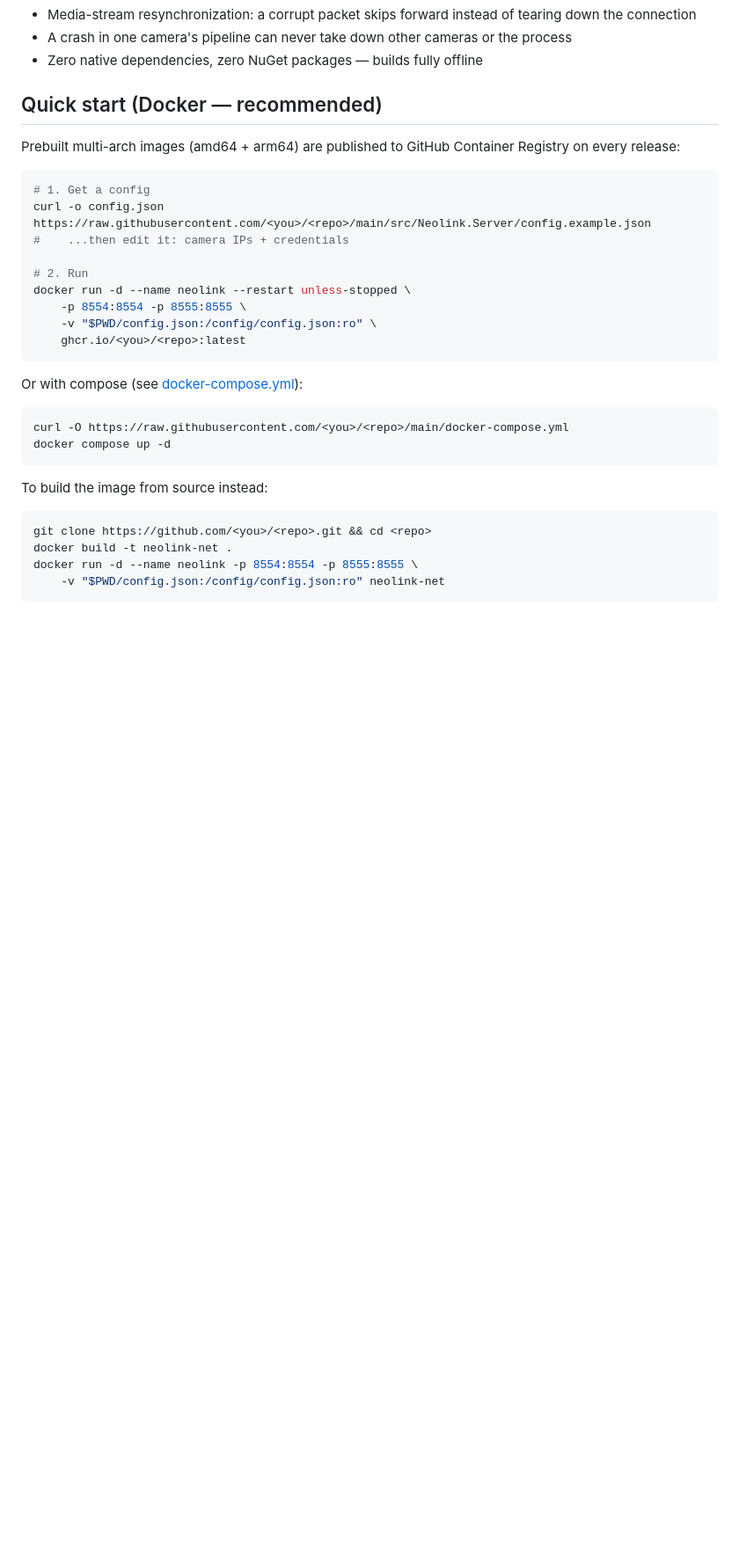
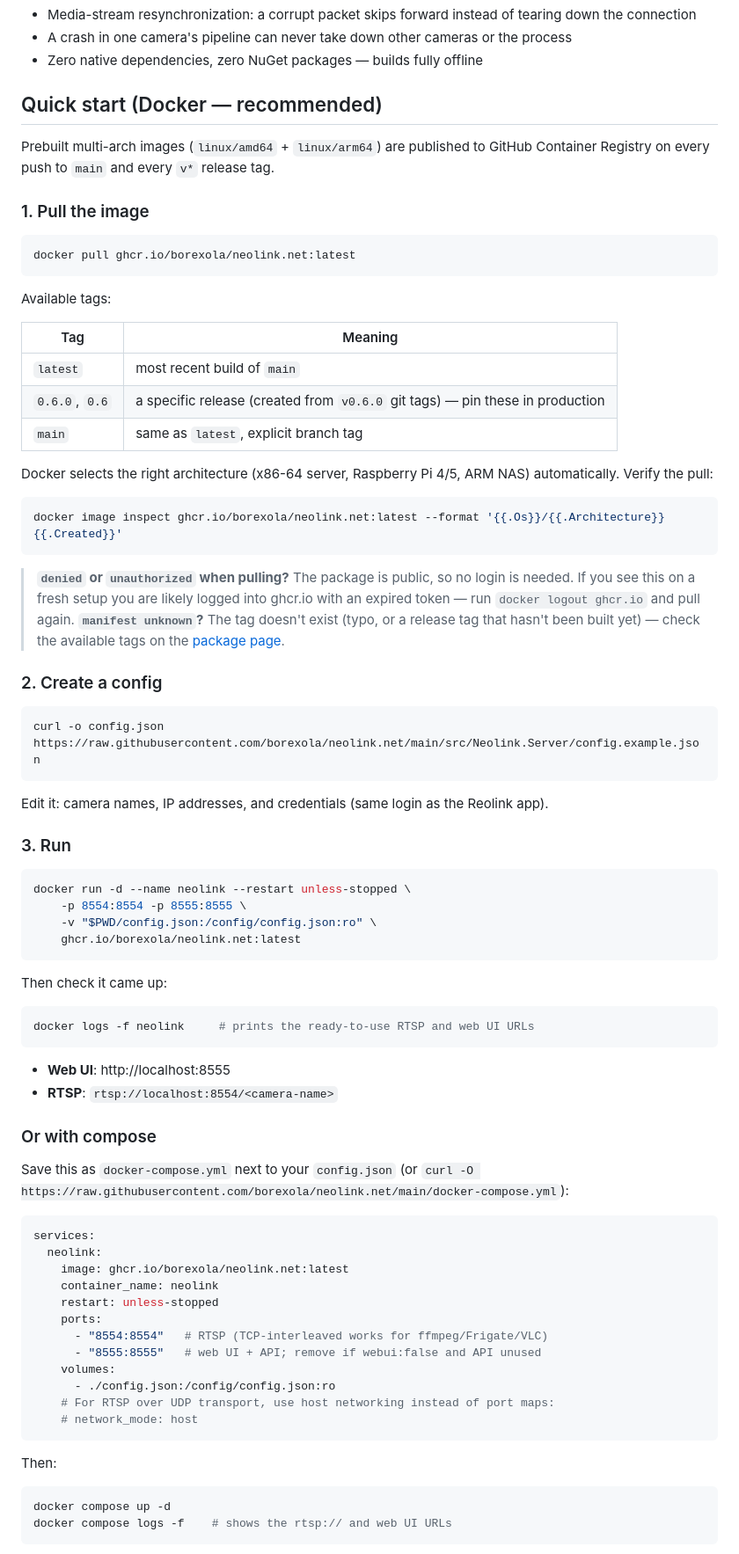
Before and after one commit to borexola/neolink.net, a Markdown page: README.md, the part around one of its changes. Shown at 88% size. GitHub-like rendering; blank space fills up the shorter version.

````diff
--- a/README.md
+++ b/README.md
@@ -61,34 +61,87 @@ The cameras are unmodified and no Reolink NVR is required.
 
 ## Quick start (Docker — recommended)
 
-Prebuilt multi-arch images (amd64 + arm64) are published to GitHub Container Registry
-on every release:
+Prebuilt multi-arch images (`linux/amd64` + `linux/arm64`) are published to GitHub
+Container Registry on every push to `main` and every `v*` release tag.
+
+### 1. Pull the image
 
 ```bash
-# 1. Get a config
-curl -o config.json https://raw.githubusercontent.com/<you>/<repo>/main/src/Neolink.Server/config.example.json
-#    ...then edit it: camera IPs + credentials
+docker pull ghcr.io/borexola/neolink.net:latest
+```
 
-# 2. Run
+Available tags:
+
+| Tag | Meaning |
+|---|---|
+| `latest` | most recent build of `main` |
+| `0.6.0`, `0.6` | a specific release (created from `v0.6.0` git tags) — pin these in production |
+| `main` | same as `latest`, explicit branch tag |
+
+Docker selects the right architecture (x86-64 server, Raspberry Pi 4/5, ARM NAS)
+automatically. Verify the pull:
+
+```bash
+docker image inspect ghcr.io/borexola/neolink.net:latest --format '{{.Os}}/{{.Architecture}} {{.Created}}'
+```
+
+> **`denied` or `unauthorized` when pulling?** The package is public, so no login is
+> needed. If you see this on a fresh setup you are likely logged into ghcr.io with an
+> expired token — run `docker logout ghcr.io` and pull again.
+> **`manifest unknown`?** The tag doesn't exist (typo, or a release tag that hasn't
+> been built yet) — check the available tags on the
+> [package page](https://github.com/borexola/neolink.net/pkgs/container/neolink.net).
+
+### 2. Create a config
+
+```bash
+curl -o config.json https://raw.githubusercontent.com/borexola/neolink.net/main/src/Neolink.Server/config.example.json
+```
+
+Edit it: camera names, IP addresses, and credentials (same login as the Reolink app).
+
+### 3. Run
+
+```bash
 docker run -d --name neolink --restart unless-stopped \
     -p 8554:8554 -p 8555:8555 \
     -v "$PWD/config.json:/config/config.json:ro" \
-    ghcr.io/<you>/<repo>:latest
+    ghcr.io/borexola/neolink.net:latest
 ```
 
-Or with compose (see [docker-compose.yml](docker-compose.yml)):
+Then check it came up:
 
 ```bash
-curl -O https://raw.githubusercontent.com/<you>/<repo>/main/docker-compose.yml
-docker compose up -d
+docker logs -f neolink     # prints the ready-to-use RTSP and web UI URLs
 ```
 
-To build the image from source instead:
+- **Web UI**: http://localhost:8555
+- **RTSP**: `rtsp://localhost:8554/<camera-name>`
+
+### Or with compose
+
+Save this as `docker-compose.yml` next to your `config.json`
+(or `curl -O https://raw.githubusercontent.com/borexola/neolink.net/main/docker-compose.yml`):
+
+```yaml
+services:
+  neolink:
+    image: ghcr.io/borexola/neolink.net:latest
+    container_name: neolink
+    restart: unless-stopped
+    ports:
+      - "8554:8554"   # RTSP (TCP-interleaved works for ffmpeg/Frigate/VLC)
+      - "8555:8555"   # web UI + API; remove if webui:false and API unused
+    volumes:
+      - ./config.json:/config/config.json:ro
+    # For RTSP over UDP transport, use host networking instead of port maps:
+    # network_mode: host
+```
+
+Then:
 
 ```bash
-git clone https://github.com/<you>/<repo>.git && cd <repo>
-docker build -t neolink-net .
-docker run -d --name neolink -p 8554:8554 -p 8555:8555 \
-    -v "$PWD/config.json:/config/config.json:ro" neolink-net
+docker compose up -d
+docker compose logs -f    # shows the rtsp:// and web UI URLs
 ```
 
````
Also changed, not shown: other parts of README.md (+20 -4 lines).
